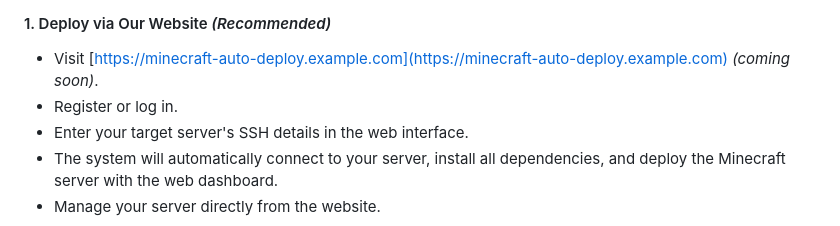
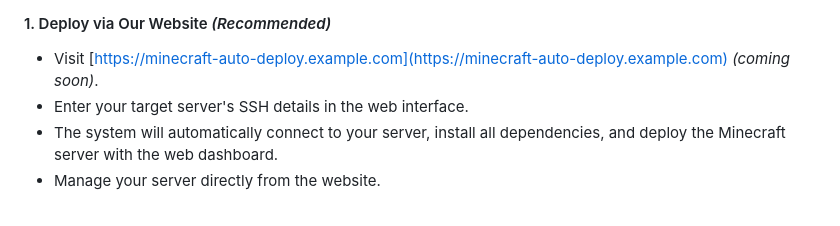
Before and after one commit to vgbhj/minecraftServerAutoDepoy, a Markdown page: README.md, the part around the change. Drawn GitHub-style.

```diff
--- a/README.md
+++ b/README.md
@@ -48,7 +48,6 @@ You can deploy minecraftServerAutoDepoy in two ways:
 #### 1. Deploy via Our Website *(Recommended)*
 
 - Visit [https://minecraft-auto-deploy.example.com](https://minecraft-auto-deploy.example.com) *(coming soon)*.
-- Register or log in.
 - Enter your target server's SSH details in the web interface.
 - The system will automatically connect to your server, install all dependencies, and deploy the Minecraft server with the web dashboard.
 - Manage your server directly from the website.
```
